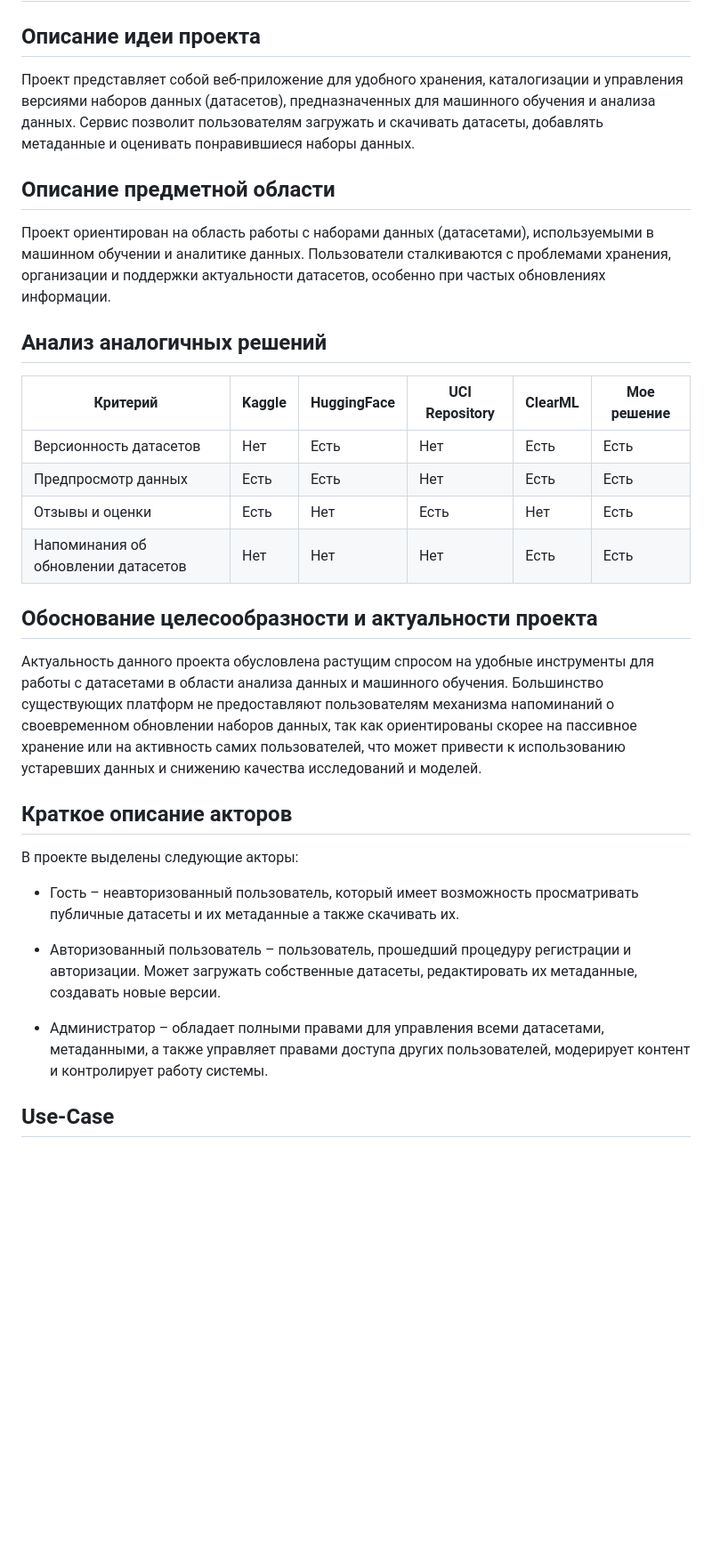
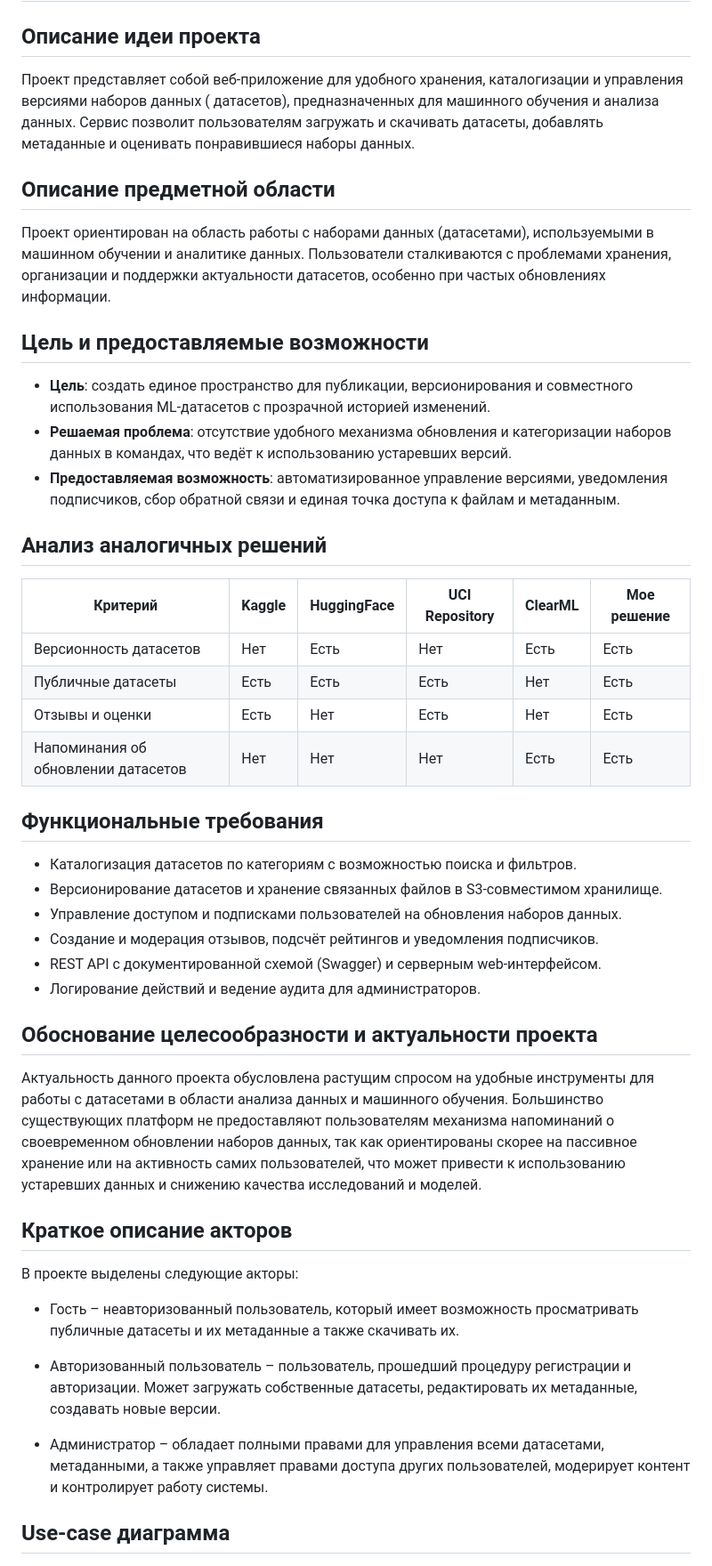
Before and after one commit to Pechenkai/dataset-service, a Markdown page: readme.md, the part around the change printed below. Shown: that part at 89% size. Drawn GitHub-style; blank space fills up the shorter version.

```diff
--- a/readme.md
+++ b/readme.md
@@ -2,37 +2,65 @@
 
 ## Описание идеи проекта
 
-Проект представляет собой веб-приложение для удобного хранения, каталогизации и управления версиями наборов данных (датасетов), предназначенных для машинного обучения и анализа данных. Сервис позволит пользователям загружать и скачивать датасеты, добавлять метаданные и оценивать понравившиеся наборы данных.
+Проект представляет собой веб-приложение для удобного хранения, каталогизации и управления версиями наборов данных (
+датасетов), предназначенных для машинного обучения и анализа данных. Сервис позволит пользователям загружать и скачивать
+датасеты, добавлять метаданные и оценивать понравившиеся наборы данных.
 
 ## Описание предметной области
 
-Проект ориентирован на область работы с наборами данных (датасетами), используемыми в машинном обучении и аналитике данных. Пользователи сталкиваются с проблемами хранения, организации и поддержки актуальности датасетов, особенно при частых обновлениях информации.
+Проект ориентирован на область работы с наборами данных (датасетами), используемыми в машинном обучении и аналитике
+данных. Пользователи сталкиваются с проблемами хранения, организации и поддержки актуальности датасетов, особенно при
+частых обновлениях информации.
+
+## Цель и предоставляемые возможности
+
+- **Цель**: создать единое пространство для публикации, версионирования и совместного использования ML-датасетов с
+  прозрачной историей изменений.
+- **Решаемая проблема**: отсутствие удобного механизма обновления и категоризации наборов данных в командах, что ведёт к
+  использованию устаревших версий.
+- **Предоставляемая возможность**: автоматизированное управление версиями, уведомления подписчиков, сбор обратной связи
+  и единая точка доступа к файлам и метаданным.
 
 ## Анализ аналогичных решений
 
-|Критерий|Kaggle|HuggingFace|UCI Repository|ClearML|Мое решение|
-|-|-|-|-|-|-|
-|Версионность датасетов|Нет|Есть|Нет|Есть|Есть|
-|Предпросмотр данных|Есть|Есть|Нет|Есть|Есть|
-|Отзывы и оценки|Есть|Нет|Есть|Нет|Есть|
-|Напоминания об обновлении датасетов|Нет|Нет|Нет|Есть|Есть|
+| Критерий                            | Kaggle | HuggingFace | UCI Repository | ClearML | Мое решение |
+|-------------------------------------|--------|-------------|----------------|---------|-------------|
+| Версионность датасетов              | Нет    | Есть        | Нет            | Есть    | Есть        |
+| Публичные датасеты                  | Есть   | Есть        | Есть           | Нет     | Есть        |
+| Отзывы и оценки                     | Есть   | Нет         | Есть           | Нет     | Есть        |
+| Напоминания об обновлении датасетов | Нет    | Нет         | Нет            | Есть    | Есть        |
+
+## Функциональные требования
+
+- Каталогизация датасетов по категориям с возможностью поиска и фильтров.
+- Версионирование датасетов и хранение связанных файлов в S3-совместимом хранилище.
+- Управление доступом и подписками пользователей на обновления наборов данных.
+- Создание и модерация отзывов, подсчёт рейтингов и уведомления подписчиков.
+- REST API с документированной схемой (Swagger) и серверным web-интерфейсом.
+- Логирование действий и ведение аудита для администраторов.
 
 ## Обоснование целесообразности и актуальности проекта
 
-Актуальность данного проекта обусловлена растущим спросом на удобные инструменты для работы с датасетами в области анализа данных и машинного обучения. Большинство существующих платформ не предоставляют пользователям механизма напоминаний о своевременном обновлении наборов данных, так как ориентированы скорее на пассивное хранение или на активность самих пользователей, что может привести к использованию устаревших данных и снижению качества исследований и моделей.
+Актуальность данного проекта обусловлена растущим спросом на удобные инструменты для работы с датасетами в области
+анализа данных и машинного обучения. Большинство существующих платформ не предоставляют пользователям механизма
+напоминаний о своевременном обновлении наборов данных, так как ориентированы скорее на пассивное хранение или на
+активность самих пользователей, что может привести к использованию устаревших данных и снижению качества исследований и
+моделей.
 
 ## Краткое описание акторов
 
 В проекте выделены следующие акторы:
 
-* Гость – неавторизованный пользователь, который имеет возможность просматривать публичные датасеты и их метаданные а также скачивать их.
+* Гость – неавторизованный пользователь, который имеет возможность просматривать публичные датасеты и их метаданные а
+  также скачивать их.
 
-* Авторизованный пользователь – пользователь, прошедший процедуру регистрации и авторизации. Может загружать собственные датасеты, редактировать их метаданные, создавать новые версии.
+* Авторизованный пользователь – пользователь, прошедший процедуру регистрации и авторизации. Может загружать собственные
+  датасеты, редактировать их метаданные, создавать новые версии.
 
-* Администратор – обладает полными правами для управления всеми датасетами, метаданными, а также управляет правами доступа других пользователей, модерирует контент и контролирует работу системы.
+* Администратор – обладает полными правами для управления всеми датасетами, метаданными, а также управляет правами
+  доступа других пользователей, модерирует контент и контролирует работу системы.
 
-
-## Use-Case
+## Use-case диаграмма
 
 ![Use-case](./images/use_case.png)
 
```
Also changed, not shown: other parts of readme.md (+58 -17 lines), images/er_not_chen.drawio.png (added).
